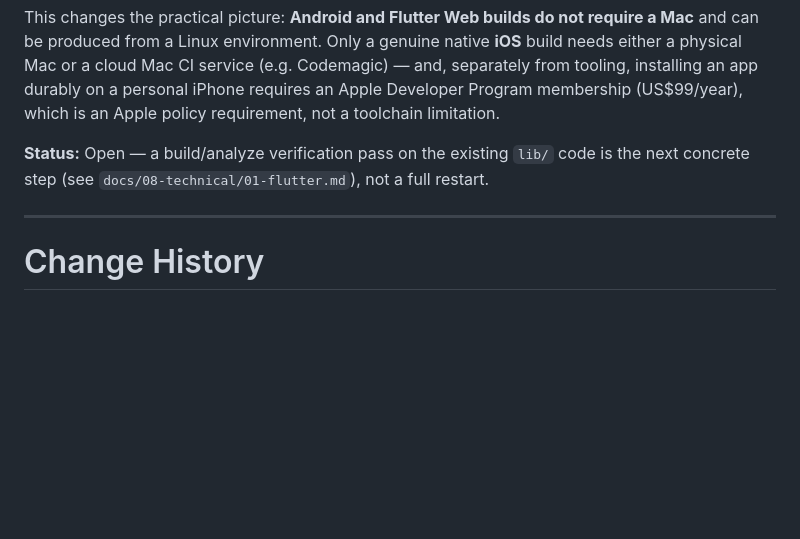
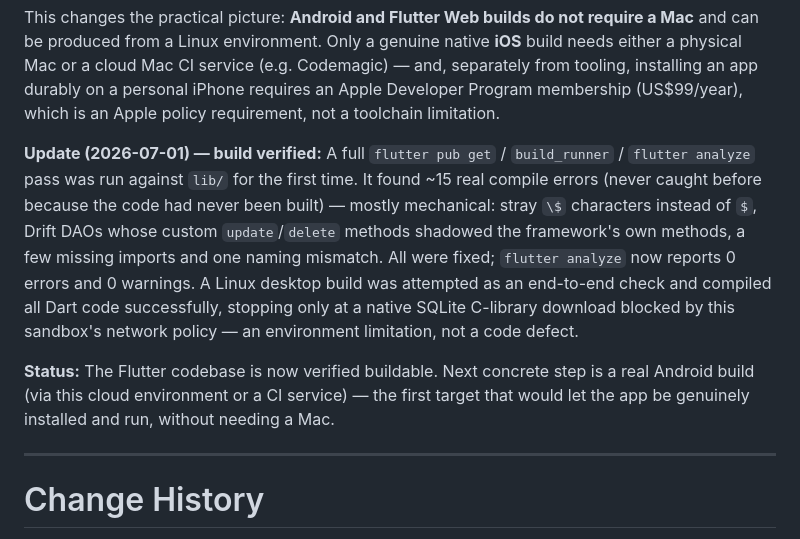
Before and after one commit to remcodik/Travel-cockpit, a Markdown page: docs/00-product/02-decision-log.md, the part around the change. GitHub-like rendering; blank space fills up the shorter version.

```diff
--- a/docs/00-product/02-decision-log.md
+++ b/docs/00-product/02-decision-log.md
@@ -157,7 +157,9 @@ The bottom nav tabs (Vandaag, Kaart, Planning, Ideeën) are the primary daily-us
 
 This changes the practical picture: **Android and Flutter Web builds do not require a Mac** and can be produced from a Linux environment. Only a genuine native **iOS** build needs either a physical Mac or a cloud Mac CI service (e.g. Codemagic) — and, separately from tooling, installing an app durably on a personal iPhone requires an Apple Developer Program membership (US$99/year), which is an Apple policy requirement, not a toolchain limitation.
 
-**Status:** Open — a build/analyze verification pass on the existing `lib/` code is the next concrete step (see `docs/08-technical/01-flutter.md`), not a full restart.
+**Update (2026-07-01) — build verified:** A full `flutter pub get` / `build_runner` / `flutter analyze` pass was run against `lib/` for the first time. It found ~15 real compile errors (never caught before because the code had never been built) — mostly mechanical: stray `\$` characters instead of `$`, Drift DAOs whose custom `update`/`delete` methods shadowed the framework's own methods, a few missing imports and one naming mismatch. All were fixed; `flutter analyze` now reports 0 errors and 0 warnings. A Linux desktop build was attempted as an end-to-end check and compiled all Dart code successfully, stopping only at a native SQLite C-library download blocked by this sandbox's network policy — an environment limitation, not a code defect.
+
+**Status:** The Flutter codebase is now verified buildable. Next concrete step is a real Android build (via this cloud environment or a CI service) — the first target that would let the app be genuinely installed and run, without needing a Mac.
 
 ---
 
```
Also changed, not shown: docs/08-technical/01-flutter.md (+7 -4 lines).
